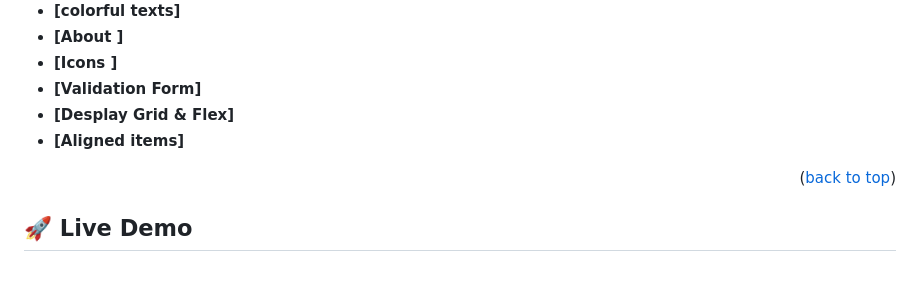
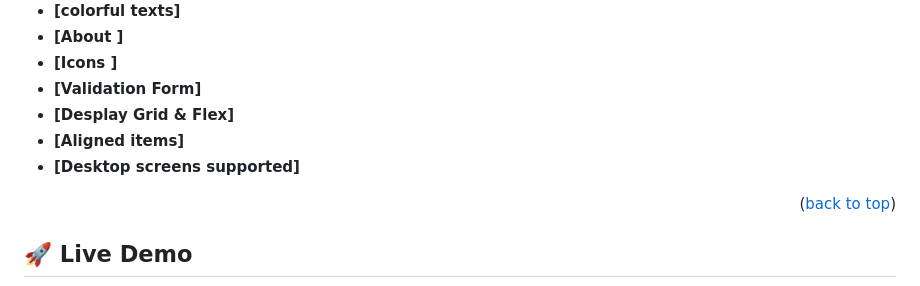
Before and after one commit to AbbasSarwar/Abbas-Portfolio, a Markdown page: README.md, the part around one of its changes. Drawn GitHub-style.

```diff
--- a/README.md
+++ b/README.md
@@ -65,6 +65,7 @@
 - **[Validation Form]**
 - **[Desplay Grid & Flex]**
 - **[Aligned items]**
+- **[Desktop screens supported]**
 
 <p align="right">(<a href="#readme-top">back to top</a>)</p>
 
```
Also changed, not shown: other parts of README.md (+1 -1 lines).
